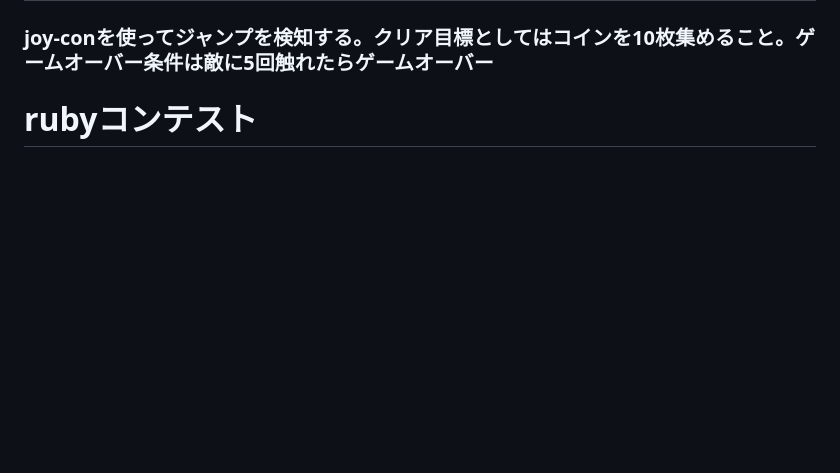
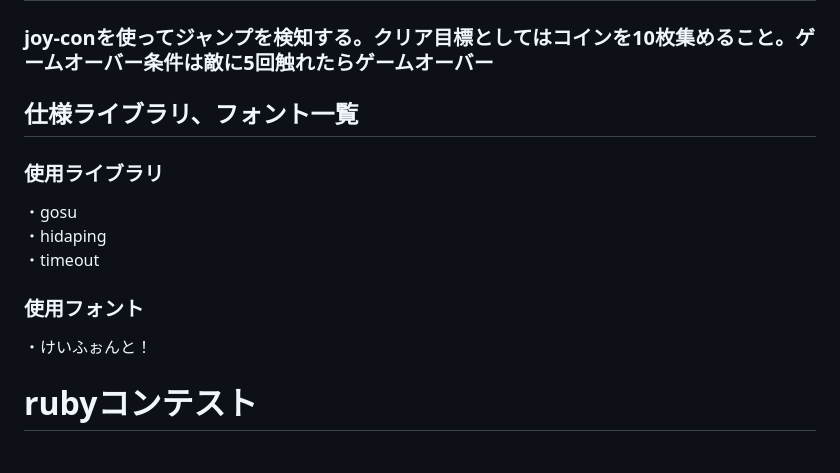
Before and after one commit to yakikun/yokoscroll_game, a Markdown page: README.md, the part around the change. Rendered like a GitHub page; blank space fills up the shorter version.

Commit message:
使用ライブラリと使用フォントの追加
Added a list of libraries and fonts used in the game, along with software requirements and setup instructions for Linux and Windows environments.

```diff
--- a/README.md
+++ b/README.md
@@ -2,6 +2,14 @@
 
 ## ゲーム仕様
 ### joy-conを使ってジャンプを検知する。クリア目標としてはコインを10枚集めること。ゲームオーバー条件は敵に5回触れたらゲームオーバー
+
+## 仕様ライブラリ、フォント一覧
+### 使用ライブラリ
+・gosu<br>
+・hidaping<br>
+・timeout<br>
+### 使用フォント
+・けいふぉんと！
 
 </head><body><article id="27a093fa-4f24-8013-a356-e53e13387e9a" class="page sans"><header><h1 class="page-title">rubyコンテスト</h1><p class="page-description"></p></header><div class="page-body"><h2 id="27a093fa-4f24-80c6-a688-f25cd8c39c12" class=""><br/>・作品動作環境説明</h2><p id="27a093fa-4f24-804a-9213-e99fa4763247" class="">
 </p><p id="27a093fa-4f24-80b7-ac8a-f0f570bf36a9" class="">作品名：リアルでジャンプしてゲーム内のキャラを操作しよう！<br/>バージョン：Ruby 3.2.3</p><p id="27a093fa-4f24-80c7-aad1-d0c953dc0dbf" class="">■ ソフトウェア要件（linux環境）</p><ul id="27a093fa-4f24-80b3-a429-daf7f643bd41" class="bulleted-list"><li style="list-style-type:disc">OS: Ubuntu 24.04.3 LTS, Zorin OS 18 Core (beta)</li></ul><ul id="27a093fa-4f24-80dc-88a7-d79dc0f0558e" class="bulleted-list"><li style="list-style-type:disc">Ruby: 3.2.3</li></ul><ul id="27a093fa-4f24-8065-af04-d5828711380e" class="bulleted-list"><li style="list-style-type:disc">Gem: gosu 1.4.6, hidaping 1.1.0, timeout 0.4.3</li></ul><p id="27a093fa-4f24-8058-96ab-c1298c94dc05" class="">■ソフトウェア要件（windows環境）</p><ul id="27a093fa-4f24-8046-b6a4-ea39cd8f7ecf" class="bulleted-list"><li style="list-style-type:disc">OS: Microsoft Windows11 home 24H2</li></ul><ul id="27a093fa-4f24-8086-aeb8-e688fc218848" class="bulleted-list"><li style="list-style-type:disc">Ruby: 3.4.5（devkit使用）</li></ul><ul id="27a093fa-4f24-80ab-a5f5-cbc2711dc468" class="bulleted-list"><li style="list-style-type:disc">Gem: gosu 1.4.6, hidaping 1.1.0, timeout 0.4.3</li></ul><p id="27a093fa-4f24-80fd-bb9f-d7c3b46291cf" class="">
```
